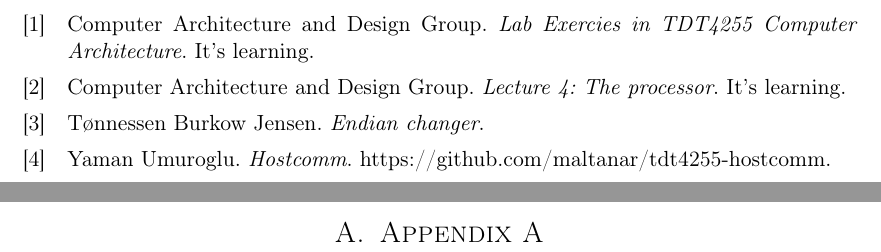
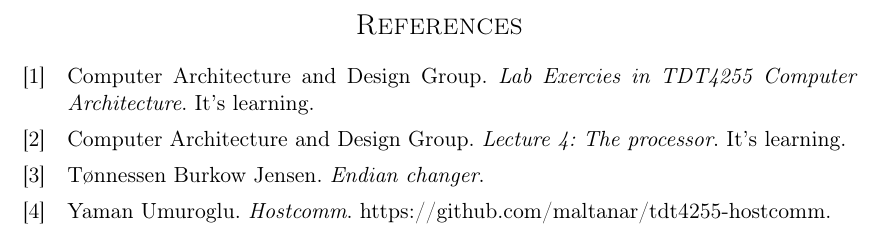
Before and after one commit to cristeahub/dmkonst, a LaTeX document (report-ex1/report.tex): two parts of pages 17 and 18 of 18 before the commit and part of page 17 of 17 after it, the two joined at a grey line, cut at the place of the change. Compiled offline with pdfLaTeX.

Commit message:
Remove appendix

```diff
--- a/report-ex1/report.tex
+++ b/report-ex1/report.tex
@@ -70,13 +70,4 @@
 
 \printbibliography
 
-\newpage
-
-\begin{alphasection}
-%APPENDIX A
-\input{appendix/a.tex}
-
-\end{alphasection}
-
-
 \end{document}
```
